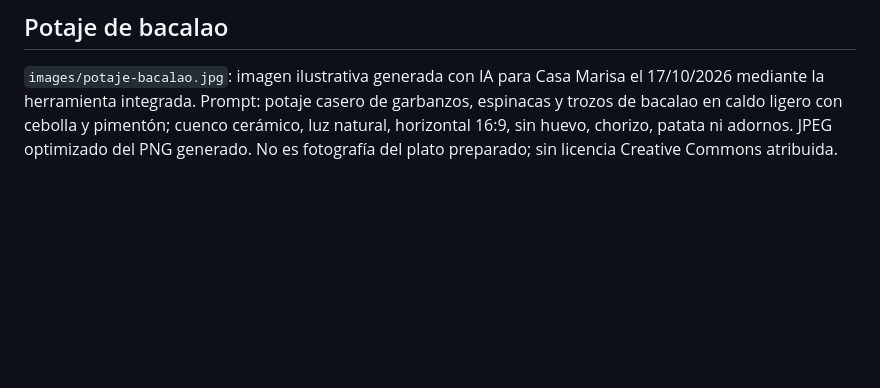
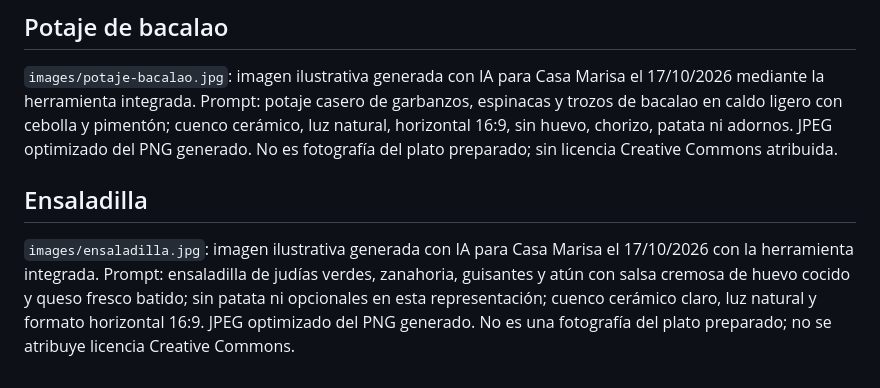
Before and after one commit to fucolin/recetario, a Markdown page: IMAGENES_Y_LICENCIAS.md, the part around the change. GitHub-like rendering; blank space fills up the shorter version.

Commit message:
Añade ensaladilla de Eva con verduras congeladas o frescas

```diff
--- a/IMAGENES_Y_LICENCIAS.md
+++ b/IMAGENES_Y_LICENCIAS.md
@@ -211,3 +211,7 @@ Las capturas `images/productos/arroz-integral-nomen-yuka.jpeg`, `edamame-cidacos
 ## Potaje de bacalao
 
 `images/potaje-bacalao.jpg`: imagen ilustrativa generada con IA para Casa Marisa el 17/10/2026 mediante la herramienta integrada. Prompt: potaje casero de garbanzos, espinacas y trozos de bacalao en caldo ligero con cebolla y pimentón; cuenco cerámico, luz natural, horizontal 16:9, sin huevo, chorizo, patata ni adornos. JPEG optimizado del PNG generado. No es fotografía del plato preparado; sin licencia Creative Commons atribuida.
+
+## Ensaladilla
+
+`images/ensaladilla.jpg`: imagen ilustrativa generada con IA para Casa Marisa el 17/10/2026 con la herramienta integrada. Prompt: ensaladilla de judías verdes, zanahoria, guisantes y atún con salsa cremosa de huevo cocido y queso fresco batido; sin patata ni opcionales en esta representación; cuenco cerámico claro, luz natural y formato horizontal 16:9. JPEG optimizado del PNG generado. No es una fotografía del plato preparado; no se atribuye licencia Creative Commons.
```
Also changed, not shown: ensaladilla.md (added, +179 -0 lines), images/ensaladilla.jpg (added), 7 other files.
